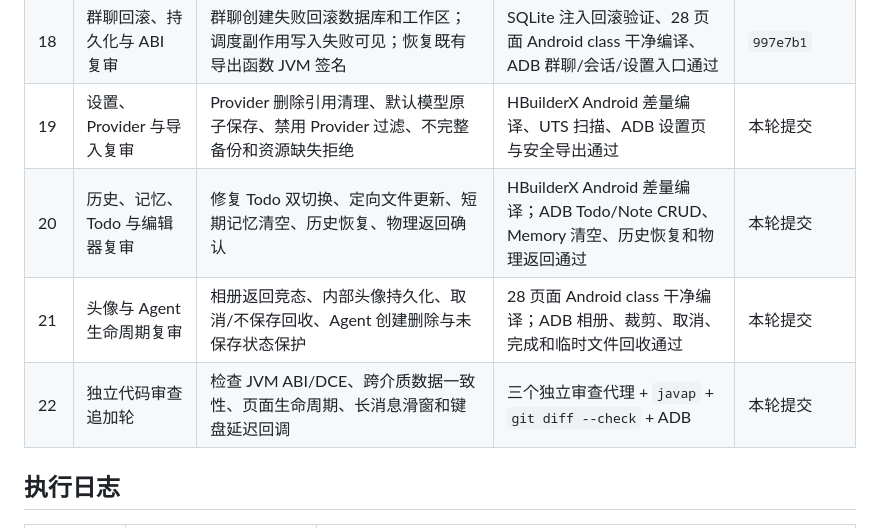
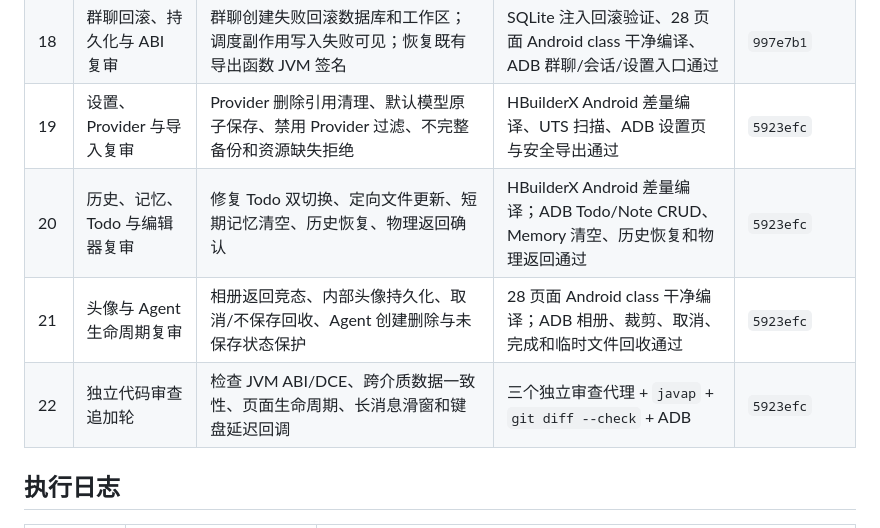
Before and after one commit to LovieCode/NyxAgent, a Markdown page: APP_TEST_PLAN.md, the part around the change. Drawn GitHub-style.

Commit message:
docs: record extended review results

```diff
--- a/APP_TEST_PLAN.md
+++ b/APP_TEST_PLAN.md
@@ -132,10 +132,10 @@
 | 16 | 统一错误链 | 结构化诊断、LLM transport error、失败气泡、设置事务与文件操作错误提示 | HBuilderX 5.15 Android class 全量及多轮热编译通过；ADB 冷启动日志通过 | `1603d00` |
 | 17 | 页面错误与生命周期复审 | Agent、历史、文件、头像裁剪、资料、诊断、Provider、Skill 和导入流程补齐状态写入检查、统一提示与离页保护 | UTS 静态扫描、HBuilderX 5.15 `--cleanCache` 全量编译通过；ADB 主页面与诊断入口通过 | `997e7b1` |
 | 18 | 群聊回滚、持久化与 ABI 复审 | 群聊创建失败回滚数据库和工作区；调度副作用写入失败可见；恢复既有导出函数 JVM 签名 | SQLite 注入回滚验证、28 页面 Android class 干净编译、ADB 群聊/会话/设置入口通过 | `997e7b1` |
-| 19 | 设置、Provider 与导入复审 | Provider 删除引用清理、默认模型原子保存、禁用 Provider 过滤、不完整备份和资源缺失拒绝 | HBuilderX Android 差量编译、UTS 扫描、ADB 设置页与安全导出通过 | 本轮提交 |
-| 20 | 历史、记忆、Todo 与编辑器复审 | 修复 Todo 双切换、定向文件更新、短期记忆清空、历史恢复、物理返回确认 | HBuilderX Android 差量编译；ADB Todo/Note CRUD、Memory 清空、历史恢复和物理返回通过 | 本轮提交 |
-| 21 | 头像与 Agent 生命周期复审 | 相册返回竞态、内部头像持久化、取消/不保存回收、Agent 创建删除与未保存状态保护 | 28 页面 Android class 干净编译；ADB 相册、裁剪、取消、完成和临时文件回收通过 | 本轮提交 |
-| 22 | 独立代码审查追加轮 | 检查 JVM ABI/DCE、跨介质数据一致性、页面生命周期、长消息滑窗和键盘延迟回调 | 三个独立审查代理 + `javap` + `git diff --check` + ADB | 本轮提交 |
+| 19 | 设置、Provider 与导入复审 | Provider 删除引用清理、默认模型原子保存、禁用 Provider 过滤、不完整备份和资源缺失拒绝 | HBuilderX Android 差量编译、UTS 扫描、ADB 设置页与安全导出通过 | `5923efc` |
+| 20 | 历史、记忆、Todo 与编辑器复审 | 修复 Todo 双切换、定向文件更新、短期记忆清空、历史恢复、物理返回确认 | HBuilderX Android 差量编译；ADB Todo/Note CRUD、Memory 清空、历史恢复和物理返回通过 | `5923efc` |
+| 21 | 头像与 Agent 生命周期复审 | 相册返回竞态、内部头像持久化、取消/不保存回收、Agent 创建删除与未保存状态保护 | 28 页面 Android class 干净编译；ADB 相册、裁剪、取消、完成和临时文件回收通过 | `5923efc` |
+| 22 | 独立代码审查追加轮 | 检查 JVM ABI/DCE、跨介质数据一致性、页面生命周期、长消息滑窗和键盘延迟回调 | 三个独立审查代理 + `javap` + `git diff --check` + ADB | `5923efc` |
 
 ## 执行日志
 
```
